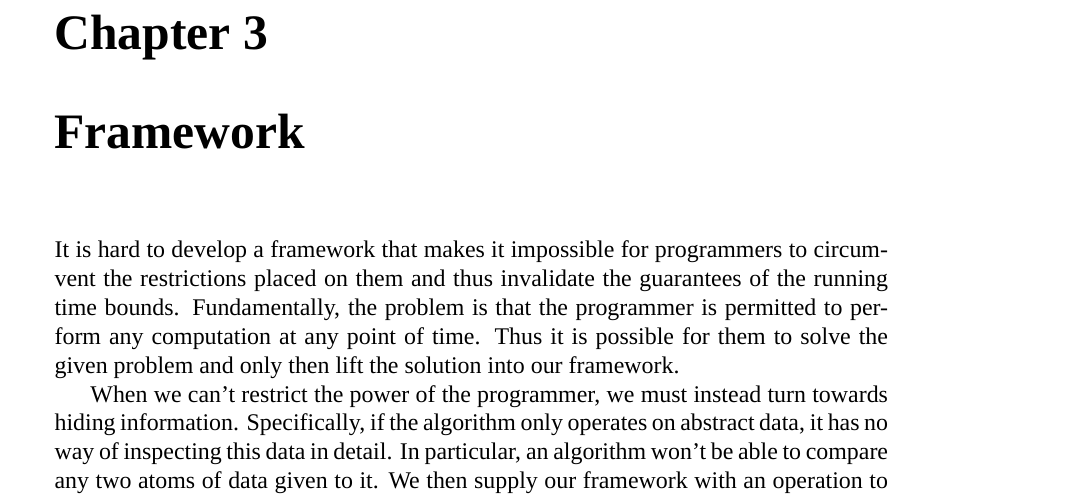
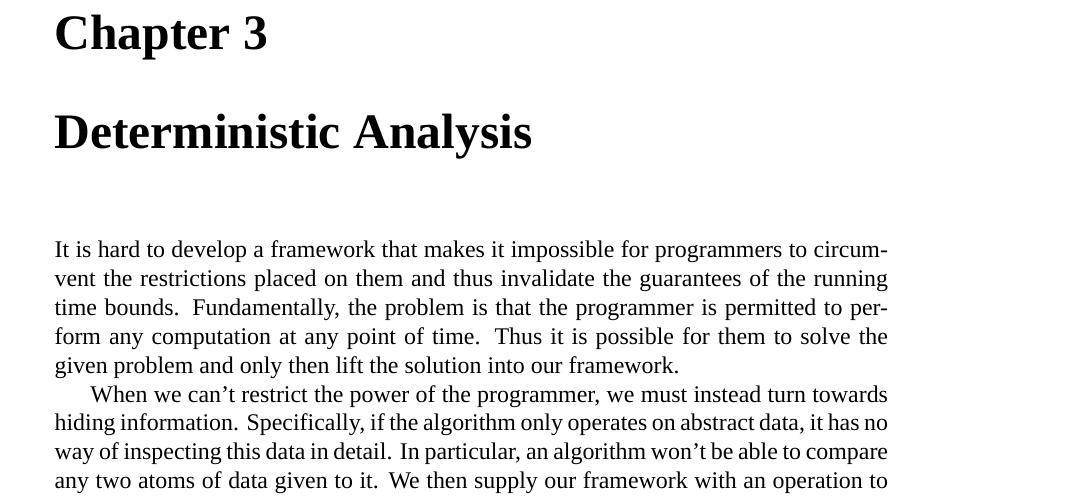
Before and after one commit to strangeglyph/typelevel-runtime-bounds, a LaTeX thesis (Thesis/main.tex, which reads Thesis/Chapters/02-framework.tex): part of page 13 of 41, cut so that both start at the same text. Compiled offline with XeLaTeX; a missing font is replaced by an installed copy or a similar font.

Commit message:
Change stuff in framework

```diff
--- a/Thesis/Chapters/02-framework.tex
+++ b/Thesis/Chapters/02-framework.tex
@@ -1,8 +1,7 @@
 % !TeX root = ../main.tex
 % !TeX spellcheck = en_US
 
-\chapter{Framework}
-
+\chapter{Deterministic Analysis}
 It is hard to develop a framework that makes it impossible for programmers to circumvent the restrictions placed on them and thus invalidate the guarantees of the running time bounds. Fundamentally, the problem is that the programmer is permitted to perform any computation at any point of time. Thus it is possible for them to solve the given problem and only then lift the solution into our framework.
 
 When we can't restrict the power of the programmer, we must instead turn towards hiding information. Specifically, if the algorithm only operates on abstract data, it has no way of inspecting this data in detail. In particular, an algorithm won't be able to compare any two atoms of data given to it. We then supply our framework with an operation to simulate a comparison which can be used instead. The user of an algorithm can then specify how to compare two elements and thus complete the computation.
```
